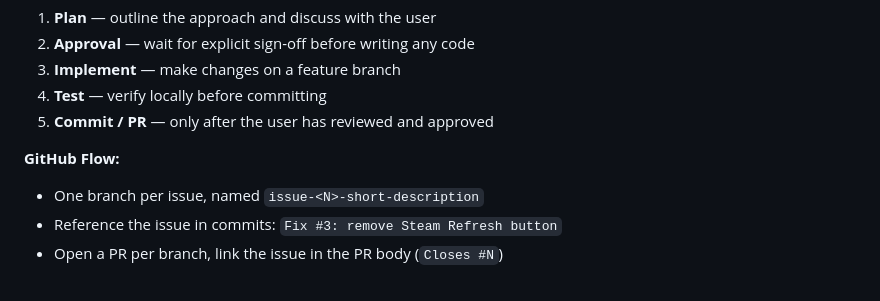
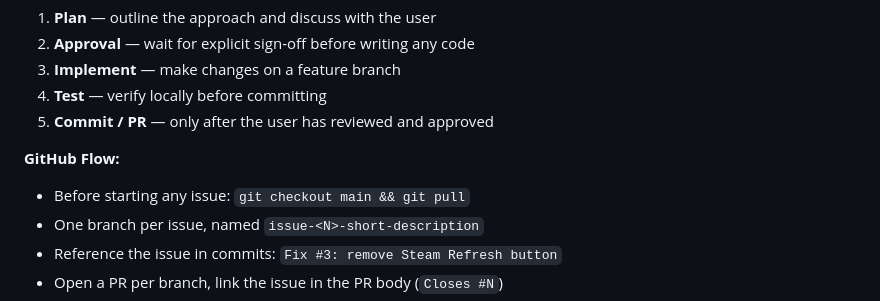
Before and after one commit to falkio8/coop-games-app, a Markdown page: CLAUDE.md, the part around the change. Rendered like a GitHub page.

Commit message:
docs: add pull-before-branch rule to workflow in CLAUDE.md

```diff
--- a/CLAUDE.md
+++ b/CLAUDE.md
@@ -58,6 +58,7 @@ Everything is in `index.html` — no build step, no framework, no bundler. Vanil
 5. **Commit / PR** — only after the user has reviewed and approved
 
 **GitHub Flow:**
+- Before starting any issue: `git checkout main && git pull`
 - One branch per issue, named `issue-<N>-short-description`
 - Reference the issue in commits: `Fix #3: remove Steam Refresh button`
 - Open a PR per branch, link the issue in the PR body (`Closes #N`)
```
